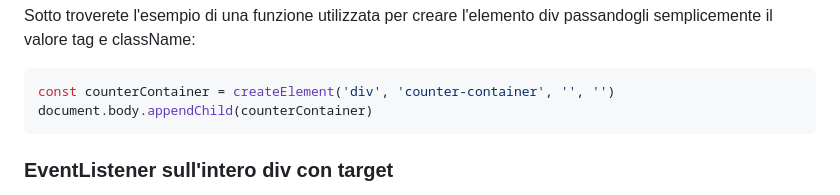
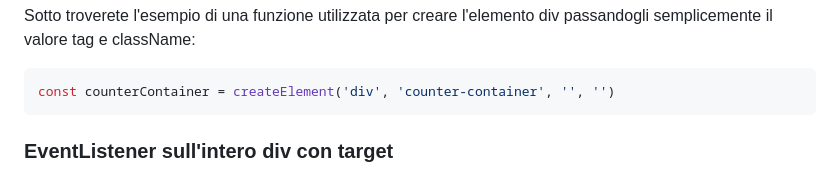
Before and after one commit to dusan39/Rajkovic-Dusan-JavaScript-Base, a Markdown page: README.md, the part around the change. Rendered like a GitHub page.

````diff
--- a/README.md
+++ b/README.md
@@ -40,7 +40,6 @@ Sotto troverete l'esempio di una funzione utilizzata per creare l'elemento div p
 
 ```JavaScript
 const counterContainer = createElement('div', 'counter-container', '', '')
-document.body.appendChild(counterContainer)
 ```
 
 ### EventListener sull'intero div con target
````
